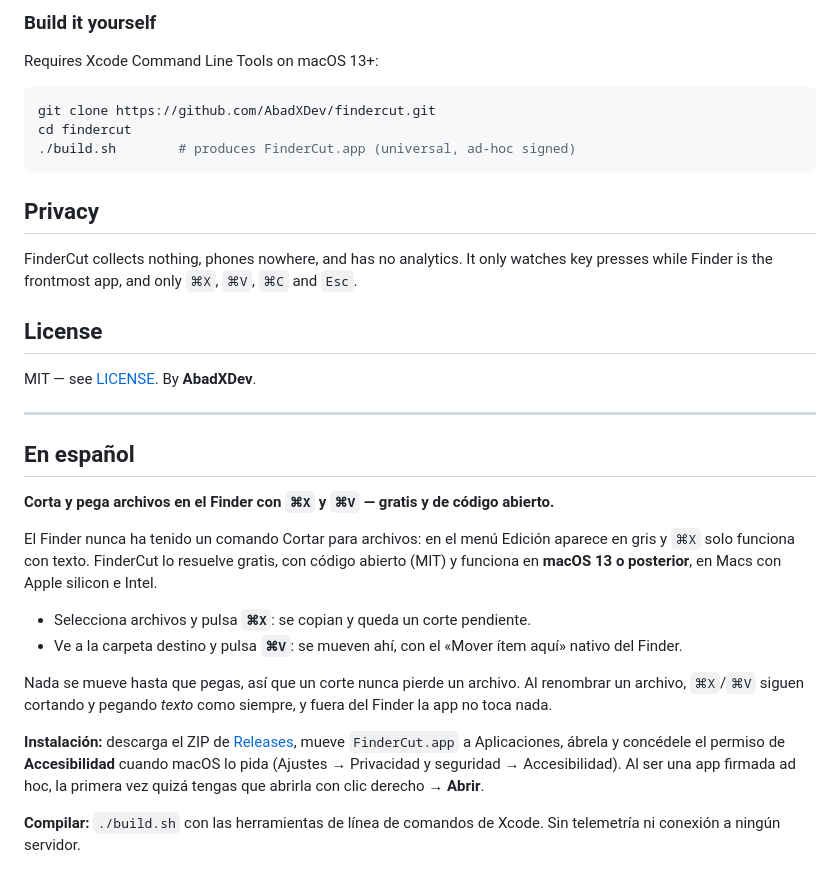
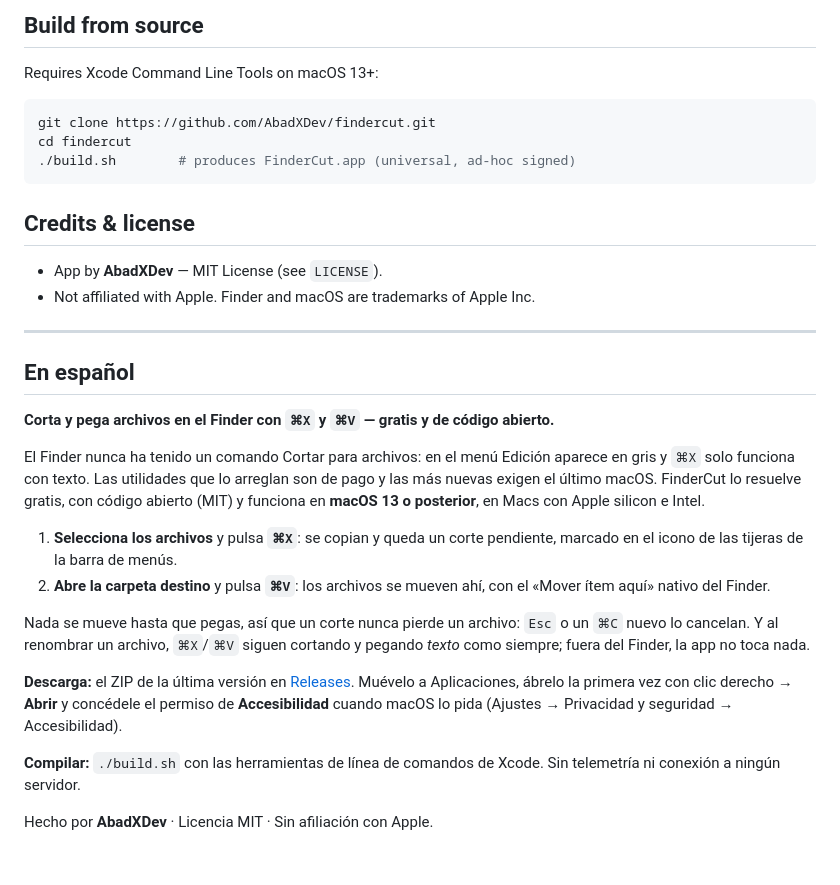
Before and after one commit to AbadXDev/findercut, a Markdown page: README.md, the part around one of its changes. Rendered like a GitHub page.

````diff
--- a/README.md
+++ b/README.md
@@ -46,5 +71,5 @@ Things it deliberately does **not** break:
 
-### Build it yourself
+## Build from source
 
 Requires Xcode Command Line Tools on macOS 13+:
 
@@ -54,42 +79,26 @@ cd findercut
 ./build.sh        # produces FinderCut.app (universal, ad-hoc signed)
 ```
 
-## Privacy
+## Credits & license
 
-FinderCut collects nothing, phones nowhere, and has no analytics. It only
-watches key presses while Finder is the frontmost app, and only `⌘X`,
-`⌘V`, `⌘C` and `Esc`.
-
-## License
-
-MIT — see [LICENSE](LICENSE). By **AbadXDev**.
+- App by **AbadXDev** — MIT License (see `LICENSE`).
+- Not affiliated with Apple. Finder and macOS are trademarks of Apple Inc.
 
 ---
 
 ## En español
 
-**Corta y pega archivos en el Finder con `⌘X` y `⌘V` — gratis y de código
-abierto.**
+**Corta y pega archivos en el Finder con `⌘X` y `⌘V` — gratis y de código abierto.**
 
-El Finder nunca ha tenido un comando Cortar para archivos: en el menú
-Edición aparece en gris y `⌘X` solo funciona con texto. FinderCut lo
-resuelve gratis, con código abierto (MIT) y funciona en **macOS 13 o
-posterior**, en Macs con Apple silicon e Intel.
+El Finder nunca ha tenido un comando Cortar para archivos: en el menú Edición aparece en gris y `⌘X` solo funciona con texto. Las utilidades que lo arreglan son de pago y las más nuevas exigen el último macOS. FinderCut lo resuelve gratis, con código abierto (MIT) y funciona en **macOS 13 o posterior**, en Macs con Apple silicon e Intel.
 
-- Selecciona archivos y pulsa **`⌘X`**: se copian y queda un corte pendiente.
-- Ve a la carpeta destino y pulsa **`⌘V`**: se mueven ahí, con el «Mover
-  ítem aquí» nativo del Finder.
+1. **Selecciona los archivos** y pulsa **`⌘X`**: se copian y queda un corte pendiente, marcado en el icono de las tijeras de la barra de menús.
+2. **Abre la carpeta destino** y pulsa **`⌘V`**: los archivos se mueven ahí, con el «Mover ítem aquí» nativo del Finder.
 
-Nada se mueve hasta que pegas, así que un corte nunca pierde un archivo.
-Al renombrar un archivo, `⌘X`/`⌘V` siguen cortando y pegando *texto* como
-siempre, y fuera del Finder la app no toca nada.
+Nada se mueve hasta que pegas, así que un corte nunca pierde un archivo: `Esc` o un `⌘C` nuevo lo cancelan. Y al renombrar un archivo, `⌘X`/`⌘V` siguen cortando y pegando *texto* como siempre; fuera del Finder, la app no toca nada.
 
-**Instalación:** descarga el ZIP de
-[Releases](https://github.com/AbadXDev/findercut/releases), mueve
-`FinderCut.app` a Aplicaciones, ábrela y concédele el permiso de
-**Accesibilidad** cuando macOS lo pida (Ajustes → Privacidad y seguridad →
-Accesibilidad). Al ser una app firmada ad hoc, la primera vez quizá tengas
-que abrirla con clic derecho → **Abrir**.
+**Descarga:** el ZIP de la última versión en [Releases](https://github.com/AbadXDev/findercut/releases). Muévelo a Aplicaciones, ábrelo la primera vez con clic derecho → **Abrir** y concédele el permiso de **Accesibilidad** cuando macOS lo pida (Ajustes → Privacidad y seguridad → Accesibilidad).
 
-**Compilar:** `./build.sh` con las herramientas de línea de comandos de
-Xcode. Sin telemetría ni conexión a ningún servidor.
+**Compilar:** `./build.sh` con las herramientas de línea de comandos de Xcode. Sin telemetría ni conexión a ningún servidor.
+
+Hecho por **AbadXDev** · Licencia MIT · Sin afiliación con Apple.
````
Also changed, not shown: other parts of README.md (+56 -31 lines), assets/how-it-works.png (added), assets/icon.png (added).
